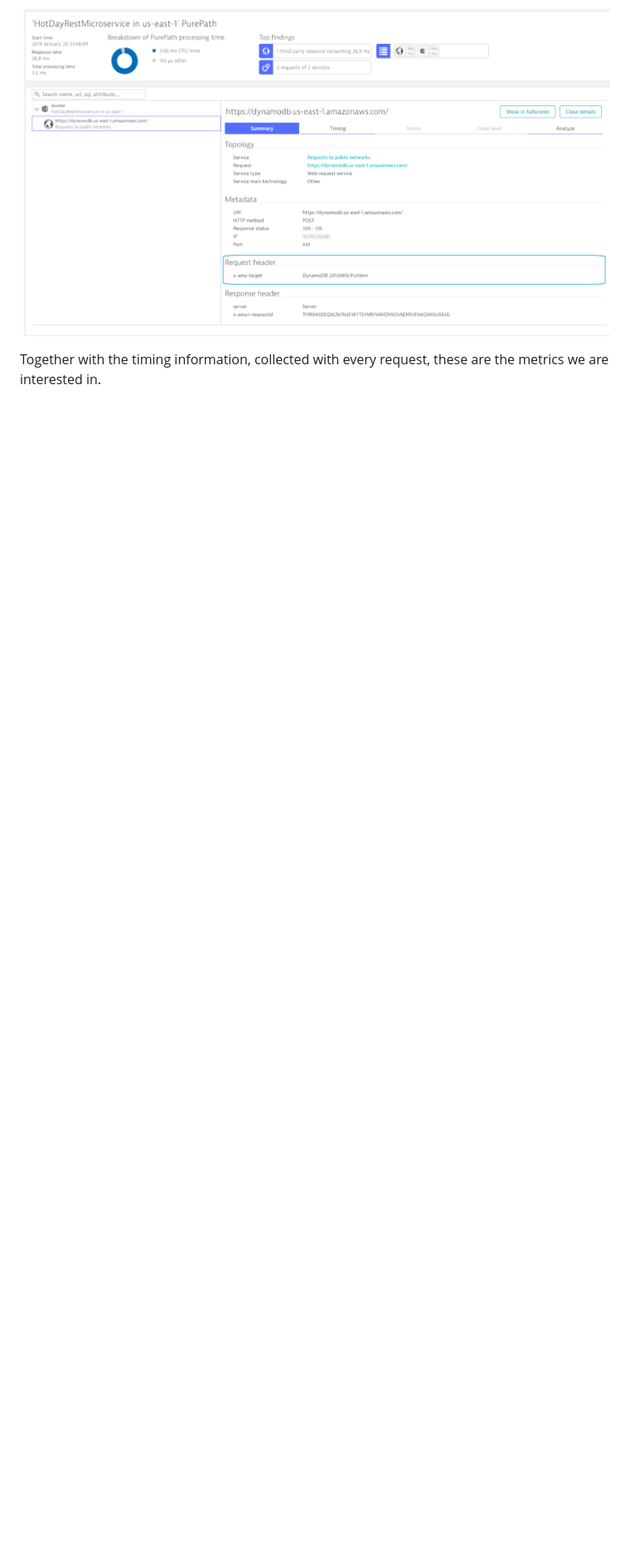
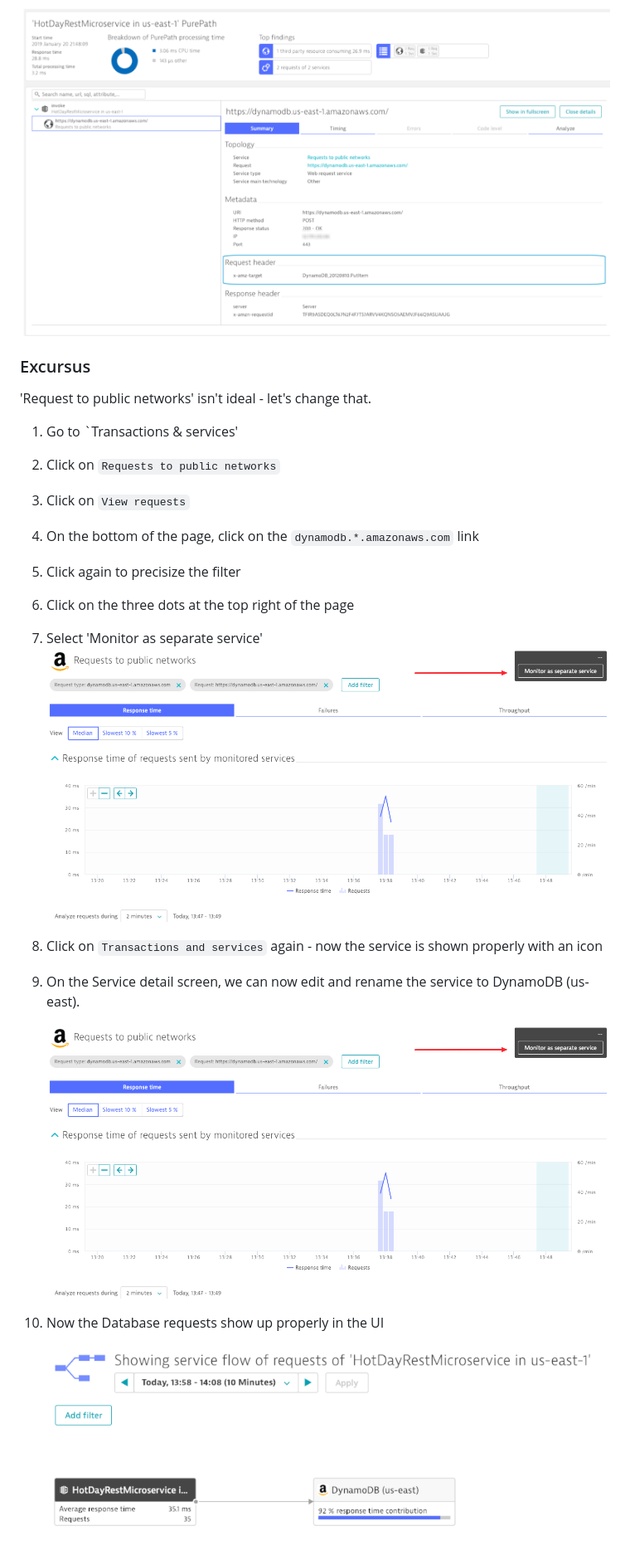
Before and after one commit to Dynatrace/serverless-hotday-2019, a Markdown page: README.md, the part around the change. Shown: that part at 83% size. Rendered like a GitHub page; pictures changed too: assets/separate_service.png (added), assets/service_flow_servicename.png (added); blank space fills up the shorter version.

Commit message:
Added service renaming

```diff
--- a/README.md
+++ b/README.md
@@ -430,5 +430,25 @@ Nevertheless, this PurePath already contains valuable information about the requ
 
 ![Lambda Dynatrace](/assets/lambda_dt_3.png)
 
-Together with the timing information, collected with every request,
-these are the metrics we are interested in.
+### Excursus
+
+'Request to public networks' isn't ideal - let's change that.
+
+1. Go to `Transactions & services'
+2. Click on `Requests to public networks`
+3. Click on `View requests`
+4. On the bottom of the page, click on the `dynamodb.*.amazonaws.com` link
+5. Click again to precisize the filter
+6. Click on the three dots at the top right of the page
+7. Select 'Monitor as separate service'
+   ![Lambda Dynatrace](/assets/separate_service.png)
+8. Click on `Transactions and services` again - now the service is shown properly
+   with an icon
+9. On the Service detail screen, we can now edit and rename the service to DynamoDB
+    (us-east).
+
+    ![Lambda Dynatrace](/assets/separate_service.png)
+
+10. Now the Database requests show up properly in the UI
+
+    ![Lambda Dynatrace](/assets/service_flow_servicename.png)
```
Also changed, not shown: assets/edit_service.png (added).
